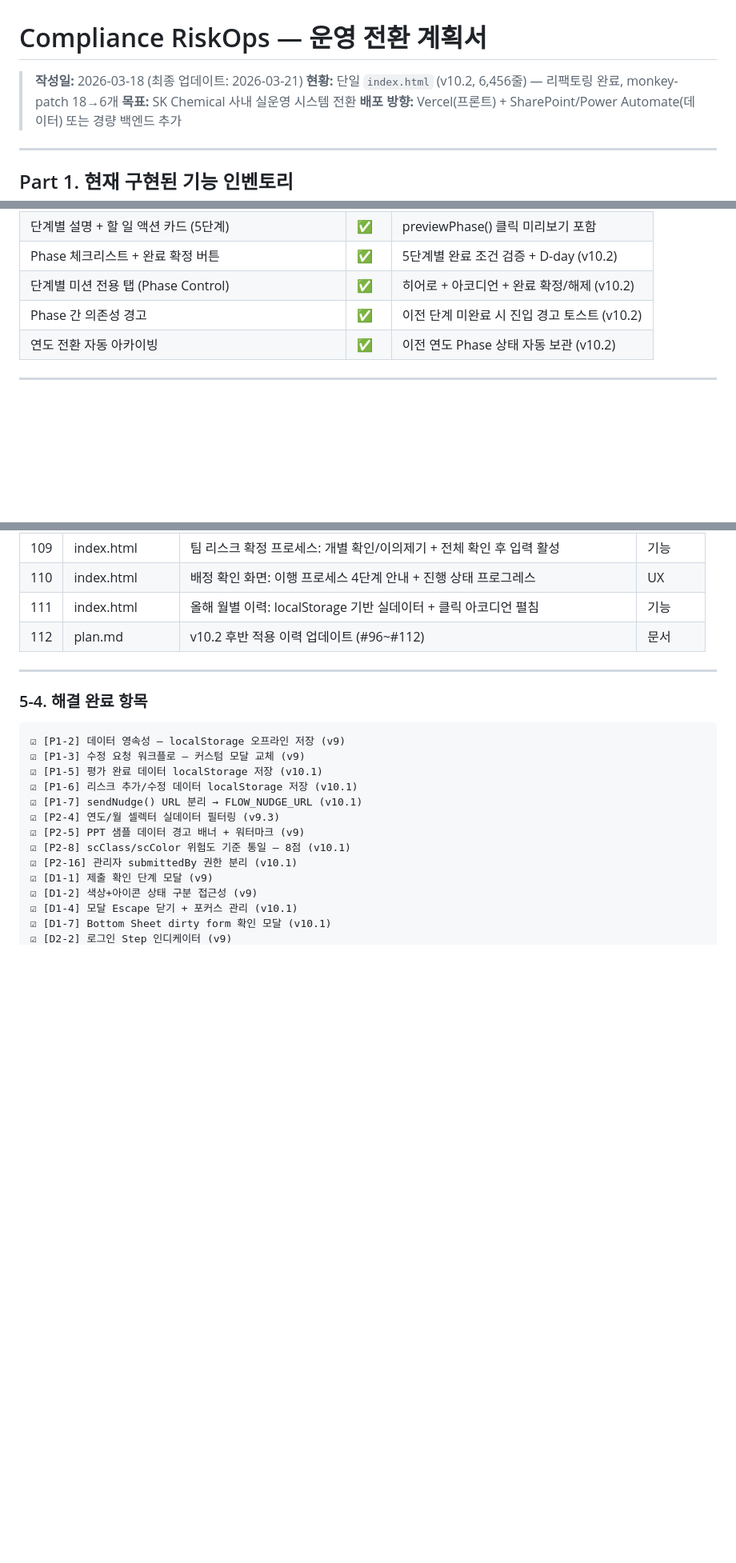
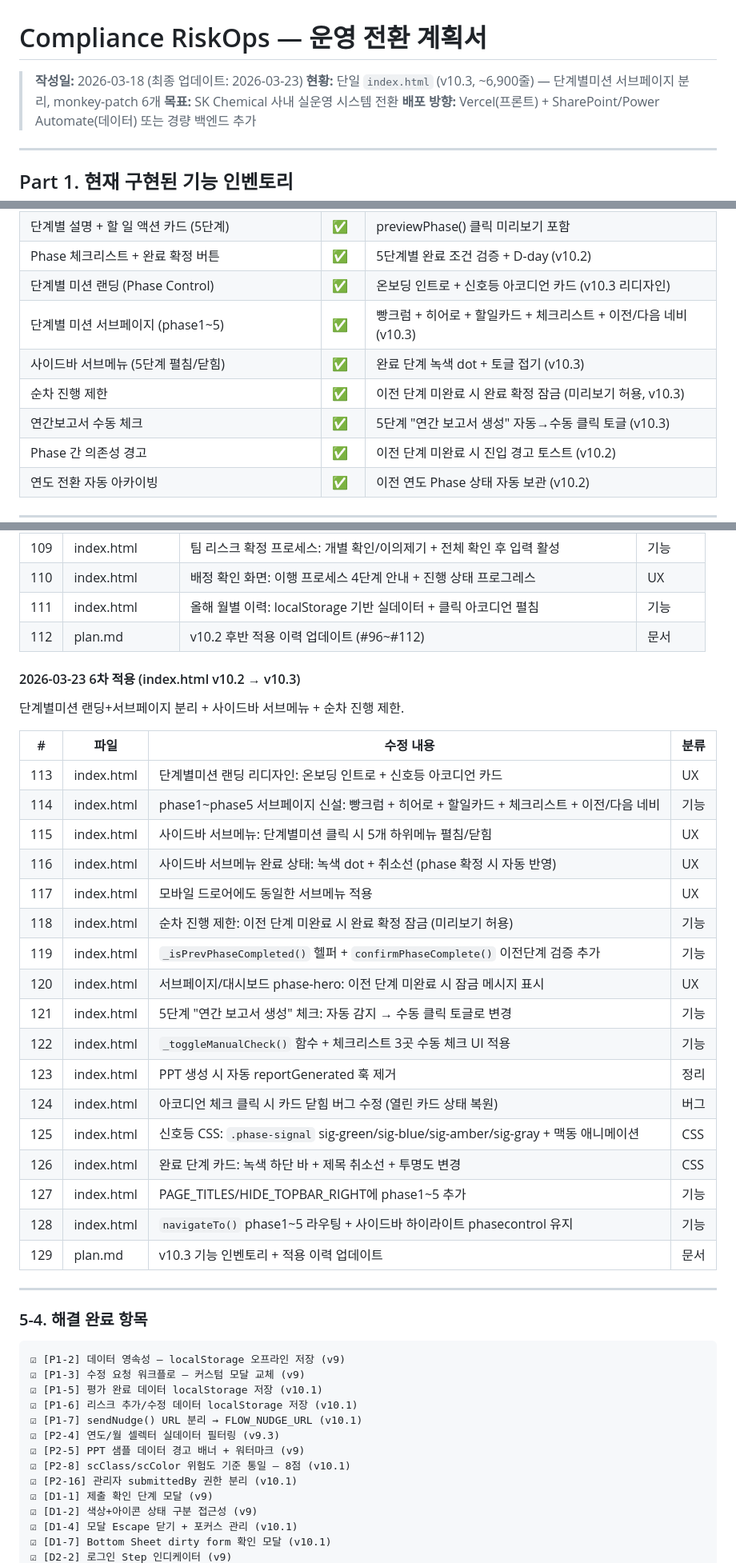
Before and after one commit to zerosong0613-design/Compliance-dashboard-new, a Markdown page: plan.md, 3 parts joined by grey strips. Shown at 80% size. Drawn GitHub-style; blank space fills up the shorter version.

Commit message:
docs: plan.md v10.3 업데이트 — 단계별미션 서브페이지/서브메뉴/순차제한 반영
Co-Authored-By: Claude Opus 4.6 (1M context) <noreply@anthropic.com>

```diff
--- a/plan.md
+++ b/plan.md
@@ -1,7 +1,7 @@
 # Compliance RiskOps — 운영 전환 계획서
 
-> **작성일:** 2026-03-18 (최종 업데이트: 2026-03-21)
-> **현황:** 단일 `index.html` (v10.2, 6,456줄) — 리팩토링 완료, monkey-patch 18→6개
+> **작성일:** 2026-03-18 (최종 업데이트: 2026-03-23)
+> **현황:** 단일 `index.html` (v10.3, ~6,900줄) — 단계별미션 서브페이지 분리, monkey-patch 6개
 > **목표:** SK Chemical 사내 실운영 시스템 전환
 > **배포 방향:** Vercel(프론트) + SharePoint/Power Automate(데이터) 또는 경량 백엔드 추가
 
@@ -59,7 +59,11 @@
 | 위험평가 Full Cycle 사이클 카드 | ✅ | 현재 월 자동 감지, 단계 클릭 전환 |
 | 단계별 설명 + 할 일 액션 카드 (5단계) | ✅ | previewPhase() 클릭 미리보기 포함 |
 | Phase 체크리스트 + 완료 확정 버튼 | ✅ | 5단계별 완료 조건 검증 + D-day (v10.2) |
-| 단계별 미션 전용 탭 (Phase Control) | ✅ | 히어로 + 아코디언 + 완료 확정/해제 (v10.2) |
+| 단계별 미션 랜딩 (Phase Control) | ✅ | 온보딩 인트로 + 신호등 아코디언 카드 (v10.3 리디자인) |
+| 단계별 미션 서브페이지 (phase1~5) | ✅ | 빵크럼 + 히어로 + 할일카드 + 체크리스트 + 이전/다음 네비 (v10.3) |
+| 사이드바 서브메뉴 (5단계 펼침/닫힘) | ✅ | 완료 단계 녹색 dot + 토글 접기 (v10.3) |
+| 순차 진행 제한 | ✅ | 이전 단계 미완료 시 완료 확정 잠금 (미리보기 허용, v10.3) |
+| 연간보고서 수동 체크 | ✅ | 5단계 "연간 보고서 생성" 자동→수동 클릭 토글 (v10.3) |
 | Phase 간 의존성 경고 | ✅ | 이전 단계 미완료 시 진입 경고 토스트 (v10.2) |
 | 연도 전환 자동 아카이빙 | ✅ | 이전 연도 Phase 상태 자동 보관 (v10.2) |
 
@@ -764,6 +769,30 @@ Phase 미션 컨트롤 시스템 + 코드 리팩토링 + 가시성 개선.
 | 111 | index.html | 올해 월별 이력: localStorage 기반 실데이터 + 클릭 아코디언 펼침 | 기능 |
 | 112 | plan.md | v10.2 후반 적용 이력 업데이트 (#96~#112) | 문서 |
 
+#### 2026-03-23 6차 적용 (index.html v10.2 → v10.3)
+
+단계별미션 랜딩+서브페이지 분리 + 사이드바 서브메뉴 + 순차 진행 제한.
+
+| # | 파일 | 수정 내용 | 분류 |
+|---|------|----------|------|
+| 113 | index.html | 단계별미션 랜딩 리디자인: 온보딩 인트로 + 신호등 아코디언 카드 | UX |
+| 114 | index.html | phase1~phase5 서브페이지 신설: 빵크럼 + 히어로 + 할일카드 + 체크리스트 + 이전/다음 네비 | 기능 |
+| 115 | index.html | 사이드바 서브메뉴: 단계별미션 클릭 시 5개 하위메뉴 펼침/닫힘 | UX |
+| 116 | index.html | 사이드바 서브메뉴 완료 상태: 녹색 dot + 취소선 (phase 확정 시 자동 반영) | UX |
+| 117 | index.html | 모바일 드로어에도 동일한 서브메뉴 적용 | UX |
+| 118 | index.html | 순차 진행 제한: 이전 단계 미완료 시 완료 확정 잠금 (미리보기 허용) | 기능 |
+| 119 | index.html | `_isPrevPhaseCompleted()` 헬퍼 + `confirmPhaseComplete()` 이전단계 검증 추가 | 기능 |
+| 120 | index.html | 서브페이지/대시보드 phase-hero: 이전 단계 미완료 시 잠금 메시지 표시 | UX |
+| 121 | index.html | 5단계 "연간 보고서 생성" 체크: 자동 감지 → 수동 클릭 토글로 변경 | 기능 |
+| 122 | index.html | `_toggleManualCheck()` 함수 + 체크리스트 3곳 수동 체크 UI 적용 | 기능 |
+| 123 | index.html | PPT 생성 시 자동 reportGenerated 훅 제거 | 정리 |
+| 124 | index.html | 아코디언 체크 클릭 시 카드 닫힘 버그 수정 (열린 카드 상태 복원) | 버그 |
+| 125 | index.html | 신호등 CSS: `.phase-signal` sig-green/sig-blue/sig-amber/sig-gray + 맥동 애니메이션 | CSS |
+| 126 | index.html | 완료 단계 카드: 녹색 하단 바 + 제목 취소선 + 투명도 변경 | CSS |
+| 127 | index.html | PAGE_TITLES/HIDE_TOPBAR_RIGHT에 phase1~5 추가 | 기능 |
+| 128 | index.html | `navigateTo()` phase1~5 라우팅 + 사이드바 하이라이트 phasecontrol 유지 | 기능 |
+| 129 | plan.md | v10.3 기능 인벤토리 + 적용 이력 업데이트 | 문서 |
+
 ---
 
 ### 5-4. 해결 완료 항목
```
Also changed, not shown: other parts of plan.md (+11 -4 lines).
